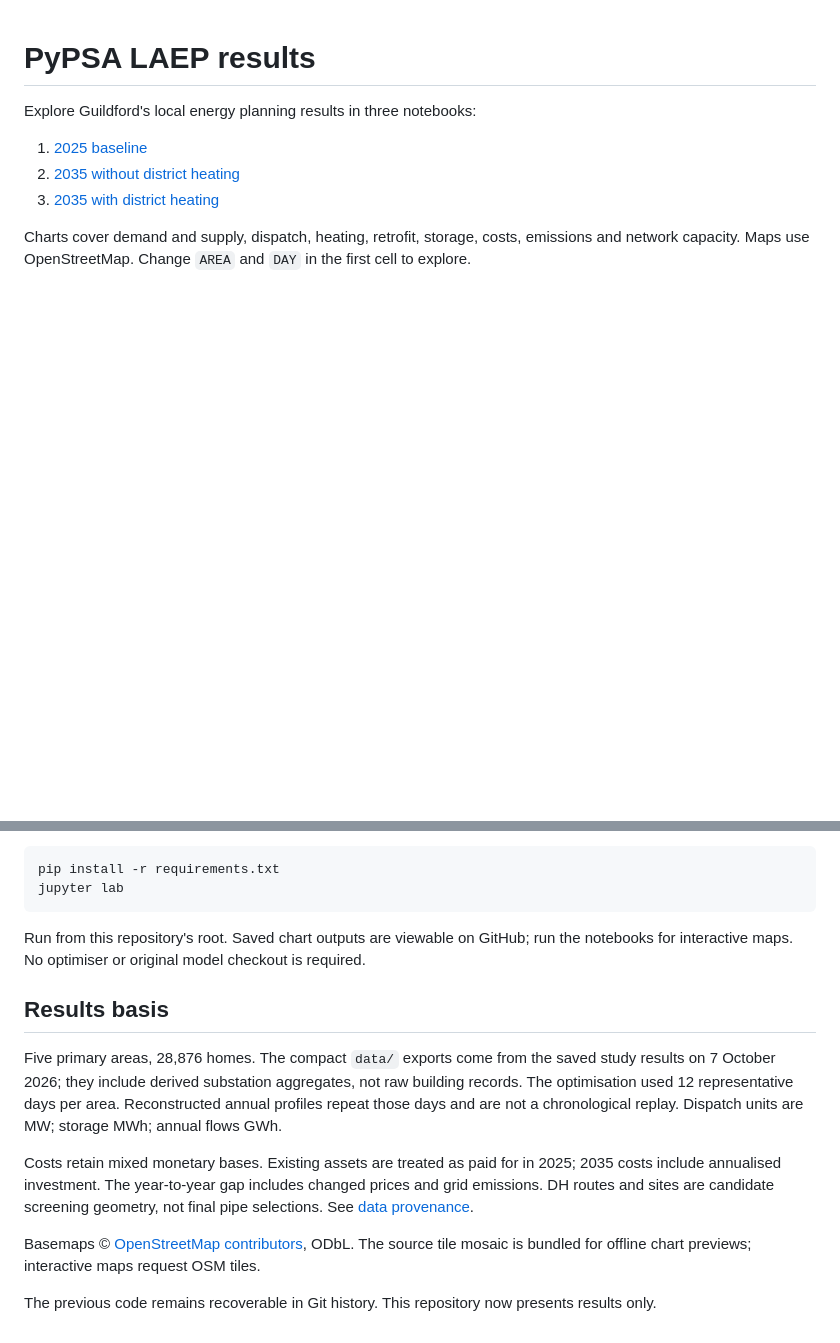
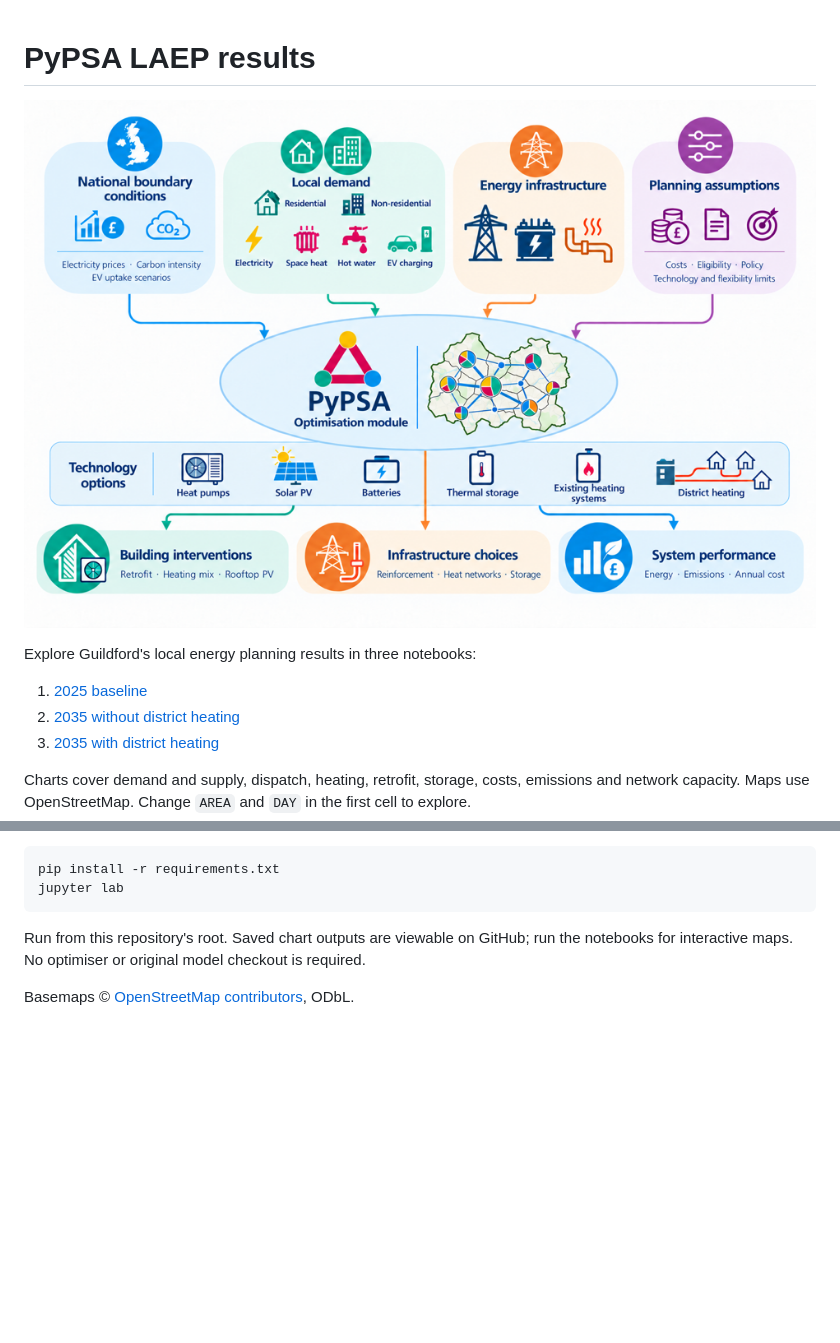
Before and after one commit to Elgenied/PyPSA-LAEP, a Markdown page: README.md, 2 parts joined by grey strips. Drawn GitHub-style; pictures changed too: assets/overall-methodology.png (added); blank space fills up the shorter version.

Commit message:
Add overall methodology diagram and simplify README

```diff
--- a/README.md
+++ b/README.md
@@ -1,4 +1,6 @@
 # PyPSA LAEP results
+
+![Overall modelling methodology](assets/overall-methodology.png)
 
 Explore Guildford's local energy planning results in three notebooks:
 
@@ -15,12 +17,4 @@ jupyter lab
 
 Run from this repository's root. Saved chart outputs are viewable on GitHub; run the notebooks for interactive maps. No optimiser or original model checkout is required.
 
-## Results basis
-
-Five primary areas, 28,876 homes. The compact `data/` exports come from the saved study results on 7 October 2026; they include derived substation aggregates, not raw building records. The optimisation used 12 representative days per area. Reconstructed annual profiles repeat those days and are not a chronological replay. Dispatch units are MW; storage MWh; annual flows GWh.
-
-Costs retain mixed monetary bases. Existing assets are treated as paid for in 2025; 2035 costs include annualised investment. The year-to-year gap includes changed prices and grid emissions. DH routes and sites are candidate screening geometry, not final pipe selections. See [data provenance](data/provenance.json).
-
-Basemaps © [OpenStreetMap contributors](https://www.openstreetmap.org/copyright), ODbL. The source tile mosaic is bundled for offline chart previews; interactive maps request OSM tiles.
-
-The previous code remains recoverable in Git history. This repository now presents results only.
+Basemaps © [OpenStreetMap contributors](https://www.openstreetmap.org/copyright), ODbL.
```
